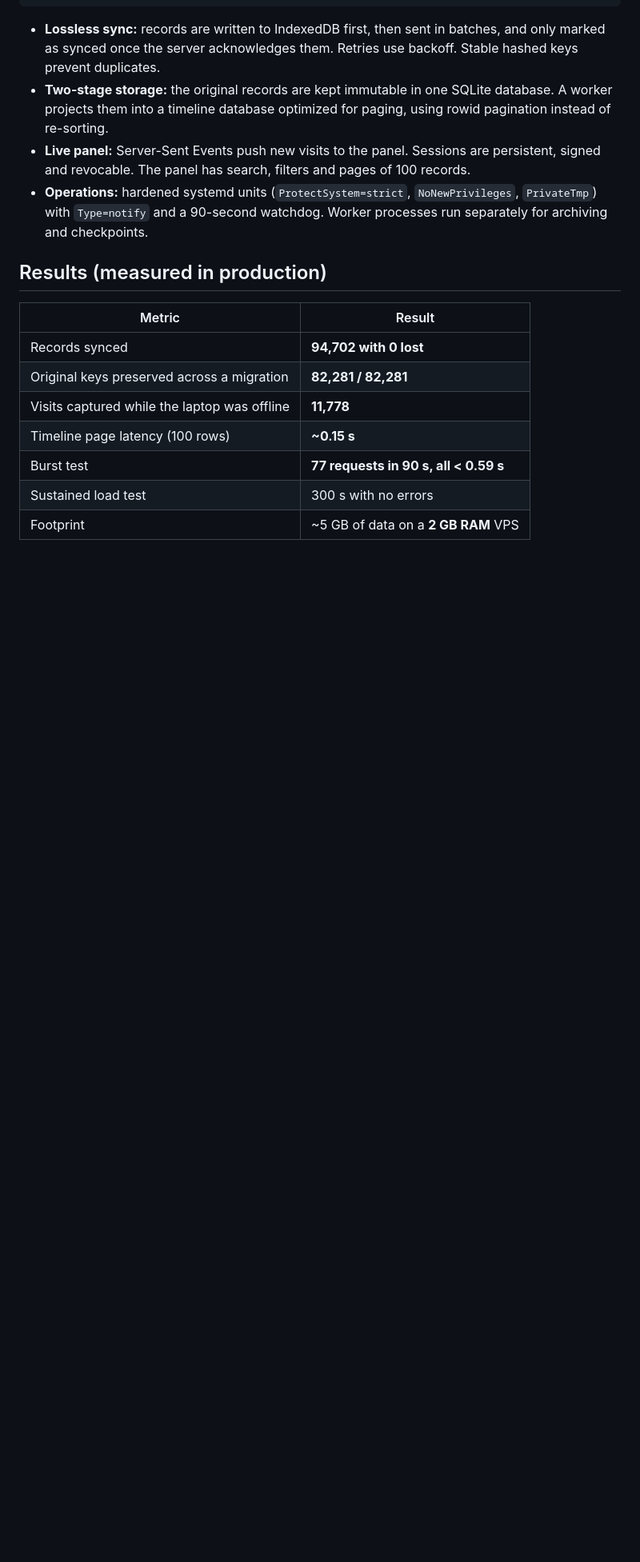
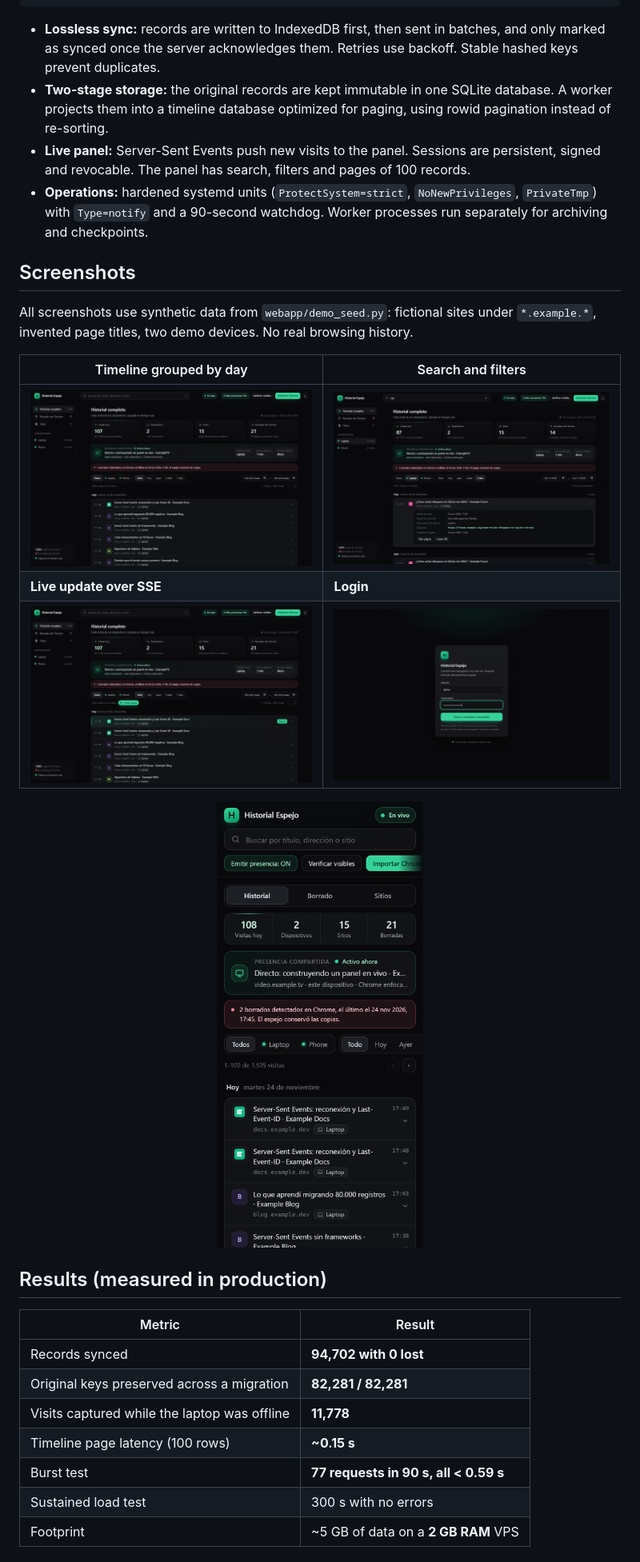
Before and after one commit to JovanySk/browsing-history-mirror, a Markdown page: README.md, the part around one of its changes. Shown at 80% size. Rendered like a GitHub page; pictures changed too: docs/screenshots/01-timeline.png (added), docs/screenshots/02-search-filter.png (added), docs/screenshots/03-live-update.png (added); blank space fills up the shorter version.

Commit message:
Panel redesign, synthetic demo seed (*.example.* only) and screenshots

```diff
--- a/README.md
+++ b/README.md
@@ -24,6 +24,18 @@ Chrome extension (MV3)                         VPS
 - **Two-stage storage:** the original records are kept immutable in one SQLite database. A worker projects them into a timeline database optimized for paging, using rowid pagination instead of re-sorting.
 - **Live panel:** Server-Sent Events push new visits to the panel. Sessions are persistent, signed and revocable. The panel has search, filters and pages of 100 records.
 - **Operations:** hardened systemd units (`ProtectSystem=strict`, `NoNewPrivileges`, `PrivateTmp`) with `Type=notify` and a 90-second watchdog. Worker processes run separately for archiving and checkpoints.
+
+## Screenshots
+
+All screenshots use synthetic data from `webapp/demo_seed.py`: fictional sites under `*.example.*`, invented page titles, two demo devices. No real browsing history.
+
+| Timeline grouped by day | Search and filters |
+|---|---|
+| ![Timeline](docs/screenshots/01-timeline.png) | ![Search and filters](docs/screenshots/02-search-filter.png) |
+| **Live update over SSE** | **Login** |
+| ![Live update](docs/screenshots/03-live-update.png) | ![Login](docs/screenshots/05-login.png) |
+
+<p align="center"><img src="docs/screenshots/04-mobile.png" alt="Mobile panel" width="300"></p>
 
 ## Results (measured in production)
 
```
Also changed, not shown: other parts of README.md (+13 -0 lines), 10 other files.
